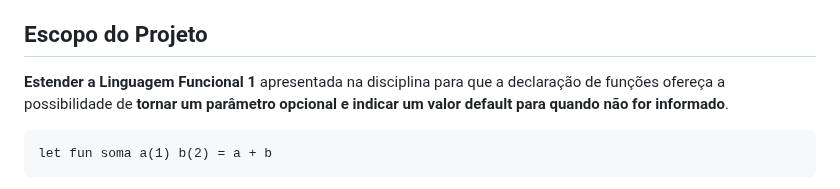
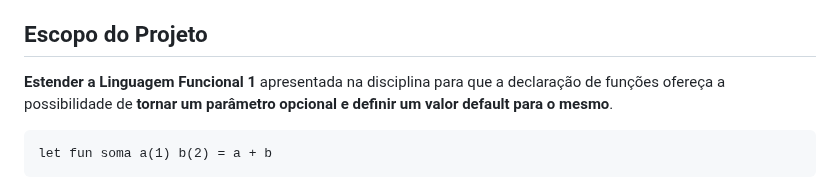
Before and after one commit to joaotiagofsp/optparams, a Markdown page: README.md, the part around the change. Rendered like a GitHub page.

````diff
--- a/README.md
+++ b/README.md
@@ -10,7 +10,7 @@ Um Função com parâmetros opcionais deve ser executada mesmo que parte dos seu
 No caso em que um argumento não é passado, a Função assume um valor default e segue a sua execução.
 
 ## Escopo do Projeto
-**Estender a Linguagem Funcional 1** apresentada na disciplina para que a declaração de funções ofereça a possibilidade de **tornar um parâmetro opcional e indicar um valor default para quando não for informado**.
+**Estender a Linguagem Funcional 1** apresentada na disciplina para que a declaração de funções ofereça a possibilidade de **tornar um parâmetro opcional e definir um valor default para o mesmo**.
 
 ```
 let fun soma a(1) b(2) = a + b
````
